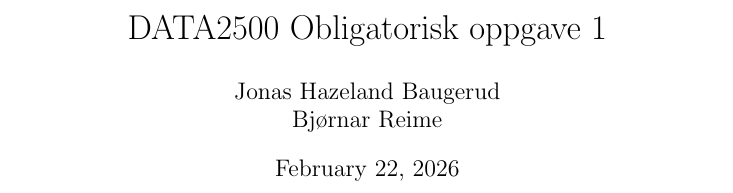
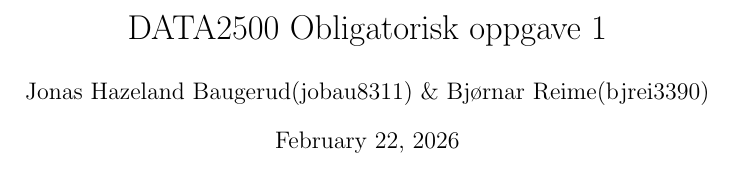
Before and after one commit to MrProgrammerMan/DATA2500, a LaTeX document (04-excercises/oblig1/main.tex): part of page 1 of 6, cut so that both start at the same text. Compiled offline with pdfLaTeX.

Commit message:
feat(oblig 1): group

```diff
--- a/04-excercises/oblig1/main.tex
+++ b/04-excercises/oblig1/main.tex
@@ -12,7 +12,7 @@
 \usepackage{xcolor}
 
 \title{DATA2500 Obligatorisk oppgave 1}
-\author{Jonas Hazeland Baugerud & Bjørnar Reime}
+\author{Jonas Hazeland Baugerud(jobau8311) \& Bjørnar Reime(bjrei3390)}
 \date{\today}
 
 \begin{document}
```
